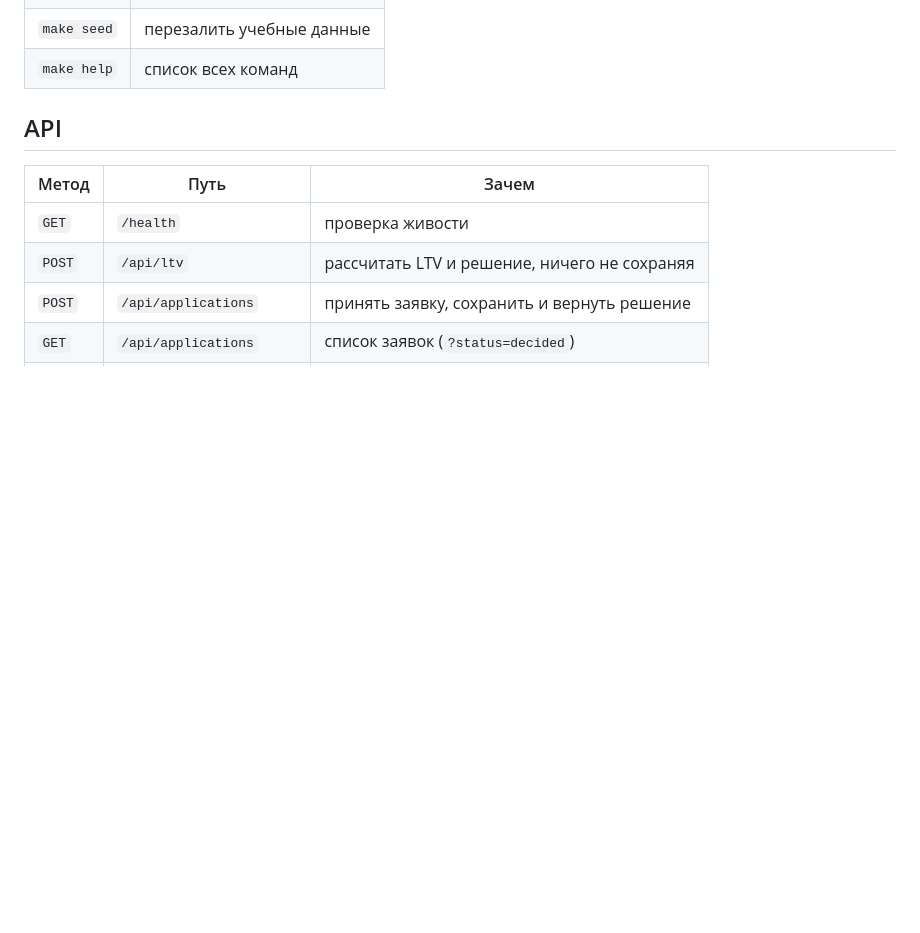
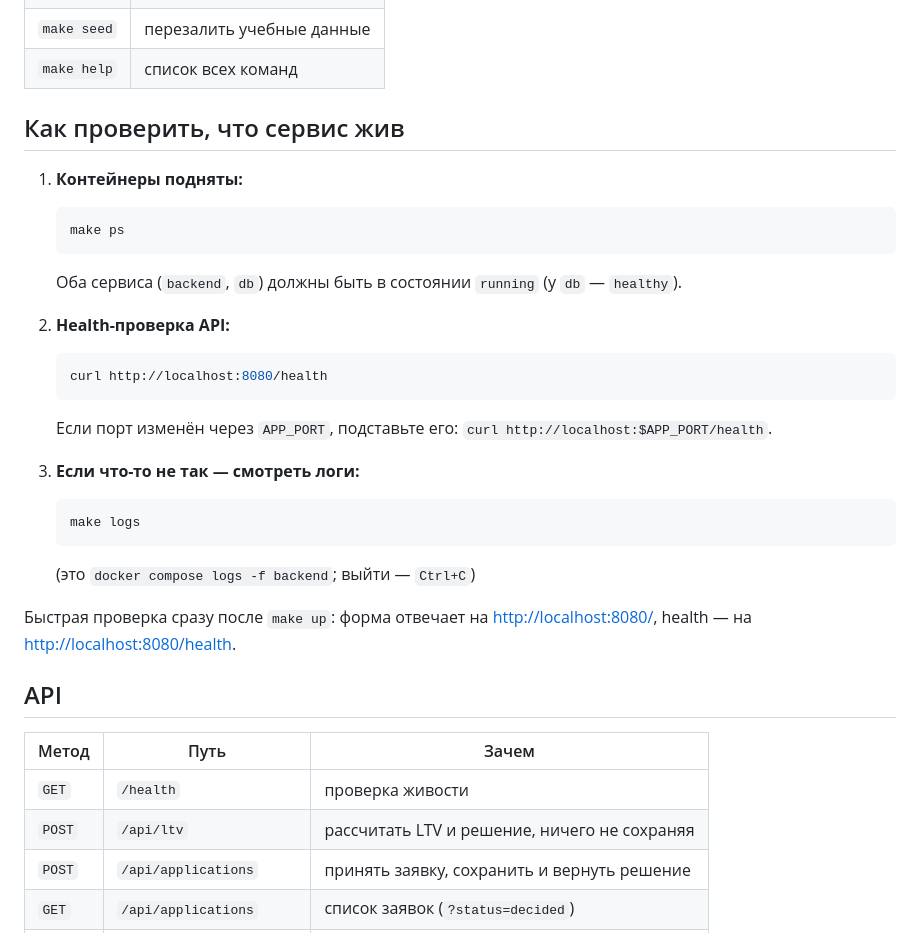
Before and after one commit to AlexGladkov/carmoney-lab-AlexGladkov, a Markdown page: README.md, the part around the change. Drawn GitHub-style; blank space fills up the shorter version.

Commit message:
1.2.1 README health-check section

````diff
--- a/README.md
+++ b/README.md
@@ -30,6 +30,35 @@ Docker'а на ноутбуке нет? Тогда локально работа
 | `make down` | остановить сервис |
 | `make seed` | перезалить учебные данные |
 | `make help` | список всех команд |
+
+## Как проверить, что сервис жив
+
+1. **Контейнеры подняты:**
+
+   ```bash
+   make ps
+   ```
+
+   Оба сервиса (`backend`, `db`) должны быть в состоянии `running` (у `db` — `healthy`).
+
+2. **Health-проверка API:**
+
+   ```bash
+   curl http://localhost:8080/health
+   ```
+
+   Если порт изменён через `APP_PORT`, подставьте его: `curl http://localhost:$APP_PORT/health`.
+
+3. **Если что-то не так — смотреть логи:**
+
+   ```bash
+   make logs
+   ```
+
+   (это `docker compose logs -f backend`; выйти — `Ctrl+C`)
+
+Быстрая проверка сразу после `make up`: форма отвечает на <http://localhost:8080/>,
+health — на <http://localhost:8080/health>.
 
 ## API
 
````
